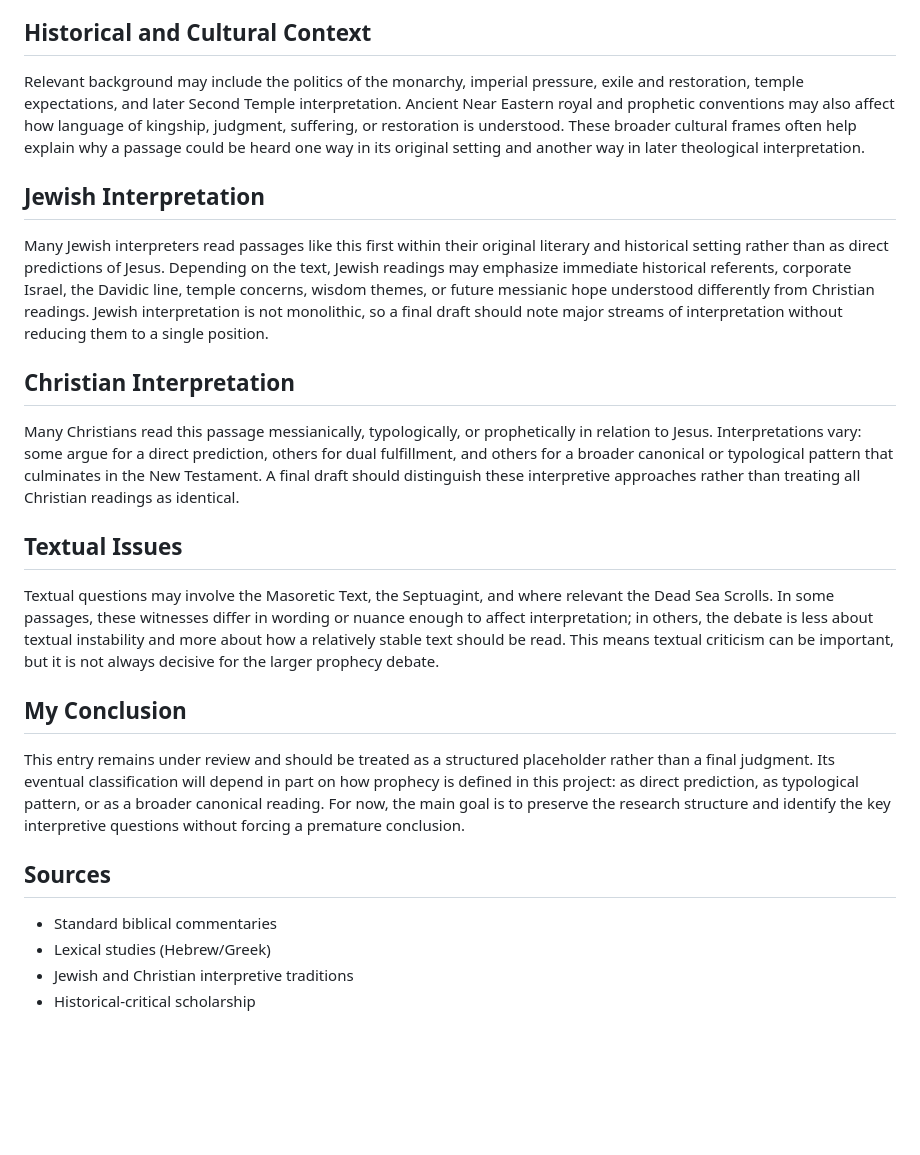
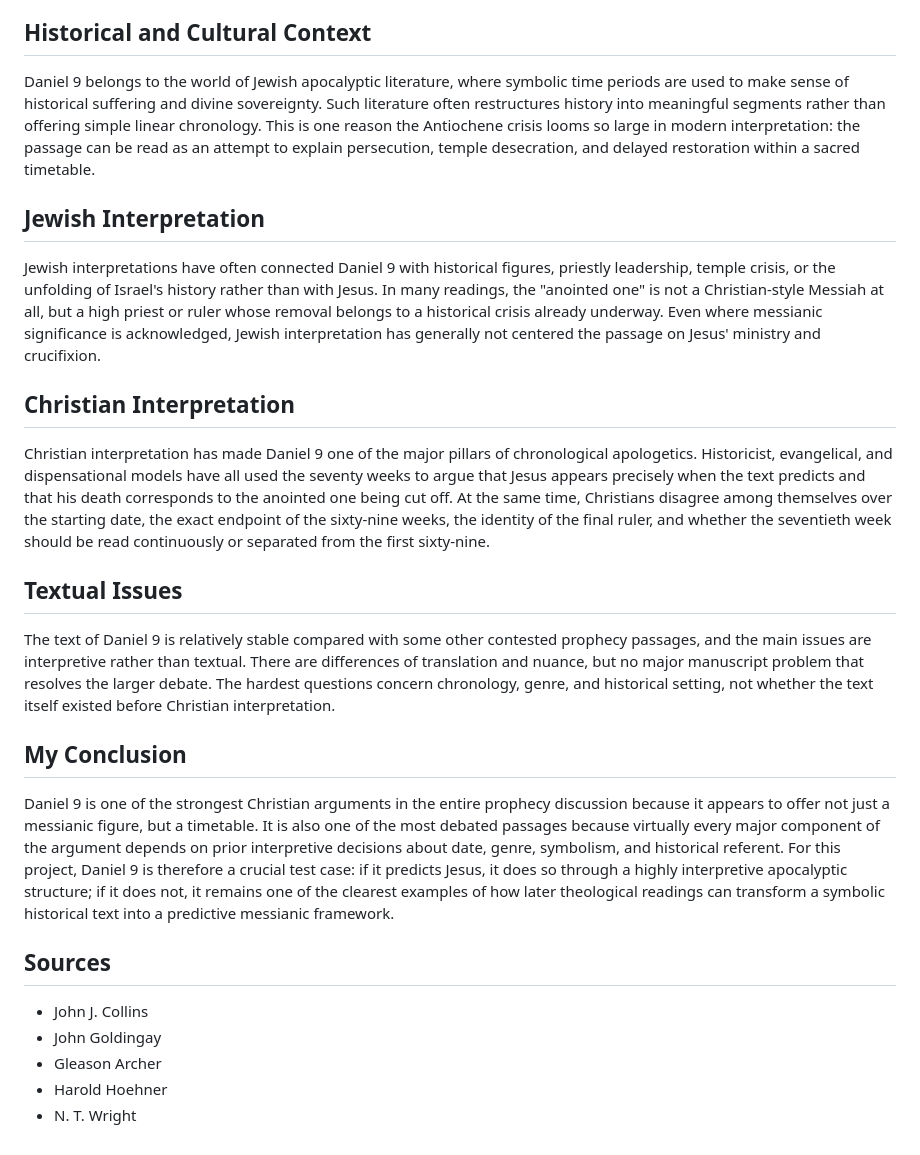
Before and after one commit to edbryant85-alt/351-prophecies-project, a Markdown page: content/prophecies/daniel-9.md, the part around one of its changes. GitHub-like rendering; blank space fills up the shorter version.

Commit message:
Rewrite Daniel 9 overview page with substantive draft analysis

```diff
--- a/content/prophecies/daniel-9.md
+++ b/content/prophecies/daniel-9.md
@@ -40,15 +47,16 @@ Interpretation may depend in part on Hebrew terms in the Old Testament and, wher
 ## Historical and Cultural Context
-Relevant background may include the politics of the monarchy, imperial pressure, exile and restoration, temple expectations, and later Second Temple interpretation. Ancient Near Eastern royal and prophetic conventions may also affect how language of kingship, judgment, suffering, or restoration is understood. These broader cultural frames often help explain why a passage could be heard one way in its original setting and another way in later theological interpretation.
+Daniel 9 belongs to the world of Jewish apocalyptic literature, where symbolic time periods are used to make sense of historical suffering and divine sovereignty. Such literature often restructures history into meaningful segments rather than offering simple linear chronology. This is one reason the Antiochene crisis looms so large in modern interpretation: the passage can be read as an attempt to explain persecution, temple desecration, and delayed restoration within a sacred timetable.
 ## Jewish Interpretation
-Many Jewish interpreters read passages like this first within their original literary and historical setting rather than as direct predictions of Jesus. Depending on the text, Jewish readings may emphasize immediate historical referents, corporate Israel, the Davidic line, temple concerns, wisdom themes, or future messianic hope understood differently from Christian readings. Jewish interpretation is not monolithic, so a final draft should note major streams of interpretation without reducing them to a single position.
+Jewish interpretations have often connected Daniel 9 with historical figures, priestly leadership, temple crisis, or the unfolding of Israel's history rather than with Jesus. In many readings, the "anointed one" is not a Christian-style Messiah at all, but a high priest or ruler whose removal belongs to a historical crisis already underway. Even where messianic significance is acknowledged, Jewish interpretation has generally not centered the passage on Jesus' ministry and crucifixion.
 ## Christian Interpretation
-Many Christians read this passage messianically, typologically, or prophetically in relation to Jesus. Interpretations vary: some argue for a direct prediction, others for dual fulfillment, and others for a broader canonical or typological pattern that culminates in the New Testament. A final draft should distinguish these interpretive approaches rather than treating all Christian readings as identical.
+Christian interpretation has made Daniel 9 one of the major pillars of chronological apologetics. Historicist, evangelical, and dispensational models have all used the seventy weeks to argue that Jesus appears precisely when the text predicts and that his death corresponds to the anointed one being cut off. At the same time, Christians disagree among themselves over the starting date, the exact endpoint of the sixty-nine weeks, the identity of the final ruler, and whether the seventieth week should be read continuously or separated from the first sixty-nine.
 ## Textual Issues
-Textual questions may involve the Masoretic Text, the Septuagint, and where relevant the Dead Sea Scrolls. In some passages, these witnesses differ in wording or nuance enough to affect interpretation; in others, the debate is less about textual instability and more about how a relatively stable text should be read. This means textual criticism can be important, but it is not always decisive for the larger prophecy debate.
+The text of Daniel 9 is relatively stable compared with some other contested prophecy passages, and the main issues are interpretive rather than textual. There are differences of translation and nuance, but no major manuscript problem that resolves the larger debate. The hardest questions concern chronology, genre, and historical setting, not whether the text itself existed before Christian interpretation.
 ## My Conclusion
-This entry remains under review and should be treated as a structured placeholder rather than a final judgment. Its eventual classification will depend in part on how prophecy is defined in this project: as direct prediction, as typological pattern, or as a broader canonical reading. For now, the main goal is to preserve the research structure and identify the key interpretive questions without forcing a premature conclusion.
+Daniel 9 is one of the strongest Christian arguments in the entire prophecy discussion because it appears to offer not just a messianic figure, but a timetable. It is also one of the most debated passages because virtually every major component of the argument depends on prior interpretive decisions about date, genre, symbolism, and historical referent. For this project, Daniel 9 is therefore a crucial test case: if it predicts Jesus, it does so through a highly interpretive apocalyptic structure; if it does not, it remains one of the clearest examples of how later theological readings can transform a symbolic historical text into a predictive messianic framework.
 ## Sources
-- Standard biblical commentaries
-- Lexical studies (Hebrew/Greek)
-- Jewish and Christian interpretive traditions
-- Historical-critical scholarship
+- John J. Collins
+- John Goldingay
+- Gleason Archer
+- Harold Hoehner
+- N. T. Wright
```
Also changed, not shown: other parts of content/prophecies/daniel-9.md (+21 -14 lines).
